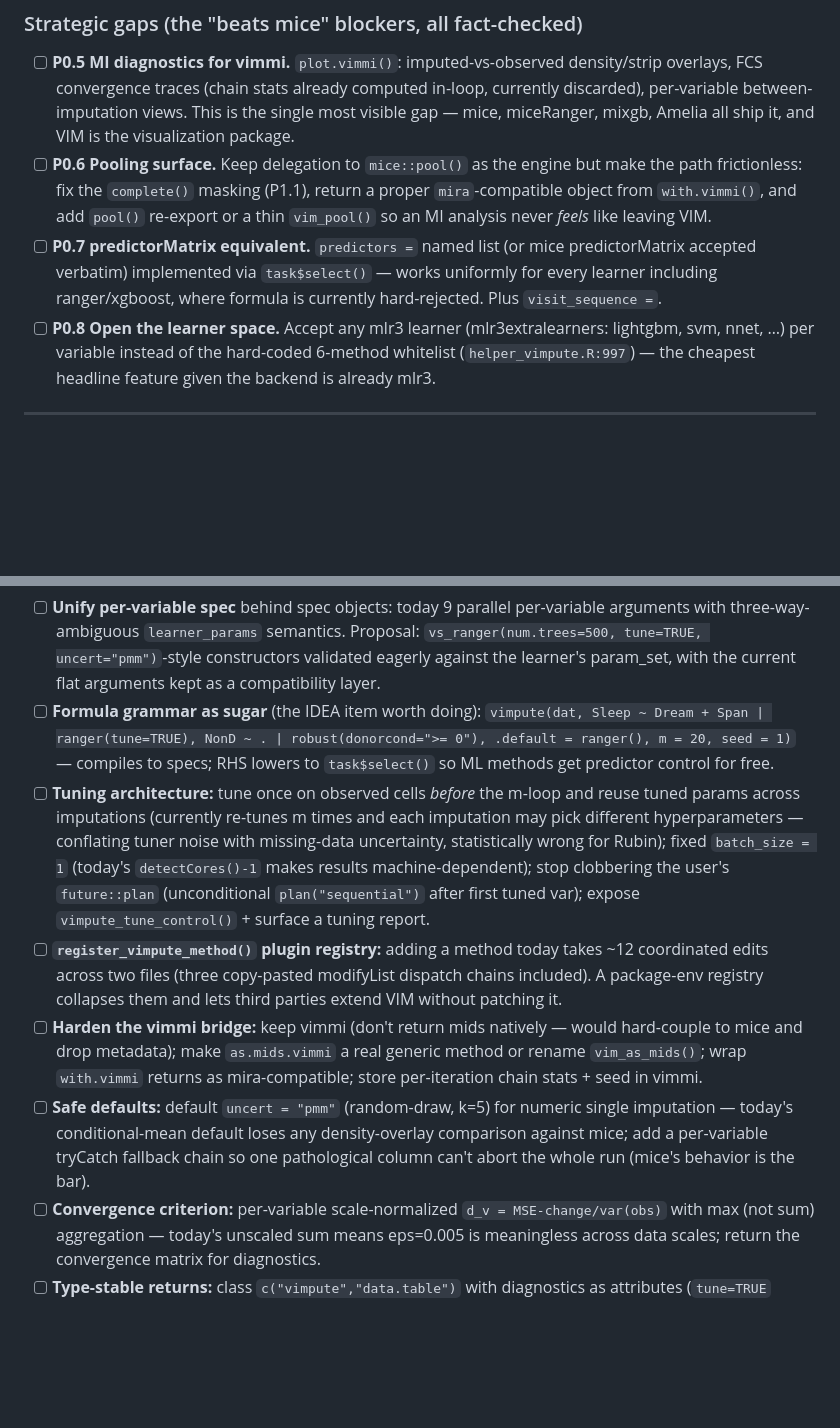
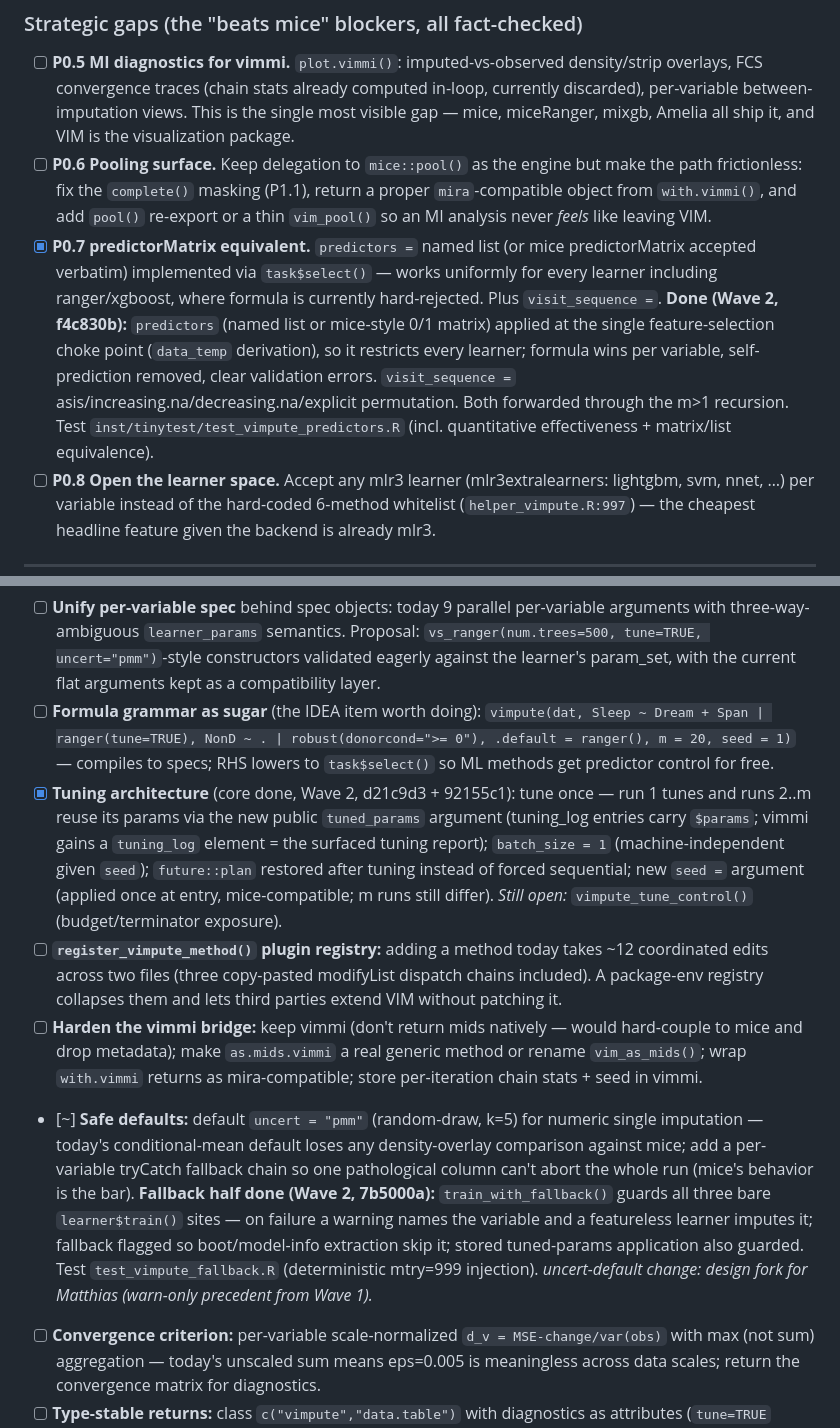
Before and after one commit to statistikat/VIM, a Markdown page: dev-notes/improvement-audit-2026-07-02.md, 2 parts joined by grey strips. Rendered like a GitHub page; blank space fills up the shorter version.

Commit message:
dev-notes: check off Wave 2 items 1-4 (seed, tune-once, fallback, predictors/visit_sequence)

```diff
--- a/dev-notes/improvement-audit-2026-07-02.md
+++ b/dev-notes/improvement-audit-2026-07-02.md
@@ -144,9 +144,15 @@ non-linear and methods need tuning**.
   frictionless: fix the `complete()` masking (P1.1), return a proper `mira`-compatible object from
   `with.vimmi()`, and add `pool()` re-export or a thin `vim_pool()` so an MI analysis never *feels*
   like leaving VIM.
-- [ ] **P0.7 predictorMatrix equivalent.** `predictors =` named list (or mice predictorMatrix
+- [x] **P0.7 predictorMatrix equivalent.** `predictors =` named list (or mice predictorMatrix
   accepted verbatim) implemented via `task$select()` — works uniformly for every learner including
   ranger/xgboost, where formula is currently hard-rejected. Plus `visit_sequence =`.
+  **Done (Wave 2, f4c830b):** `predictors` (named list or mice-style 0/1 matrix) applied at the
+  single feature-selection choke point (`data_temp` derivation), so it restricts every learner;
+  formula wins per variable, self-prediction removed, clear validation errors. `visit_sequence =`
+  asis/increasing.na/decreasing.na/explicit permutation. Both forwarded through the m>1 recursion.
+  Test `inst/tinytest/test_vimpute_predictors.R` (incl. quantitative effectiveness + matrix/list
+  equivalence).
 - [ ] **P0.8 Open the learner space.** Accept any mlr3 learner (mlr3extralearners: lightgbm, svm,
   nnet, …) per variable instead of the hard-coded 6-method whitelist (`helper_vimpute.R:997`) —
   the cheapest headline feature given the backend is already mlr3.
@@ -301,22 +307,26 @@ contracts — sketches in the appendix, headlines here:
 - [ ] **Formula grammar as sugar** (the IDEA item worth doing): `vimpute(dat, Sleep ~ Dream + Span |
   ranger(tune=TRUE), NonD ~ . | robust(donorcond=">= 0"), .default = ranger(), m = 20, seed = 1)` —
   compiles to specs; RHS lowers to `task$select()` so ML methods get predictor control for free.
-- [ ] **Tuning architecture:** tune once on observed cells *before* the m-loop and reuse tuned
-  params across imputations (currently re-tunes m times and each imputation may pick different
-  hyperparameters — conflating tuner noise with missing-data uncertainty, statistically wrong for
-  Rubin); fixed `batch_size = 1` (today's `detectCores()-1` makes results machine-dependent); stop
-  clobbering the user's `future::plan` (unconditional `plan("sequential")` after first tuned var);
-  expose `vimpute_tune_control()` + surface a tuning report.
+- [x] **Tuning architecture** (core done, Wave 2, d21c9d3 + 92155c1): tune once — run 1 tunes and
+  runs 2..m reuse its params via the new public `tuned_params` argument (tuning_log entries carry
+  `$params`; vimmi gains a `tuning_log` element = the surfaced tuning report); `batch_size = 1`
+  (machine-independent given `seed`); `future::plan` restored after tuning instead of forced
+  sequential; new `seed =` argument (applied once at entry, mice-compatible; m runs still differ).
+  *Still open:* `vimpute_tune_control()` (budget/terminator exposure).
 - [ ] **`register_vimpute_method()` plugin registry:** adding a method today takes ~12 coordinated
   edits across two files (three copy-pasted modifyList dispatch chains included). A package-env
   registry collapses them and lets third parties extend VIM without patching it.
 - [ ] **Harden the vimmi bridge:** keep vimmi (don't return mids natively — would hard-couple to
   mice and drop metadata); make `as.mids.vimmi` a real generic method or rename `vim_as_mids()`;
   wrap `with.vimmi` returns as mira-compatible; store per-iteration chain stats + seed in vimmi.
-- [ ] **Safe defaults:** default `uncert = "pmm"` (random-draw, k=5) for numeric single imputation
+- [~] **Safe defaults:** default `uncert = "pmm"` (random-draw, k=5) for numeric single imputation
   — today's conditional-mean default loses any density-overlay comparison against mice; add a
   per-variable tryCatch fallback chain so one pathological column can't abort the whole run
-  (mice's behavior is the bar).
+  (mice's behavior is the bar). **Fallback half done (Wave 2, 7b5000a):** `train_with_fallback()`
+  guards all three bare `learner$train()` sites — on failure a warning names the variable and a
+  featureless learner imputes it; fallback flagged so boot/model-info extraction skip it; stored
+  tuned-params application also guarded. Test `test_vimpute_fallback.R` (deterministic mtry=999
+  injection). *uncert-default change: design fork for Matthias (warn-only precedent from Wave 1).*
 - [ ] **Convergence criterion:** per-variable scale-normalized `d_v = MSE-change/var(obs)` with max
   (not sum) aggregation — today's unscaled sum means eps=0.005 is meaningless across data scales;
   return the convergence matrix for diagnostics.
```
